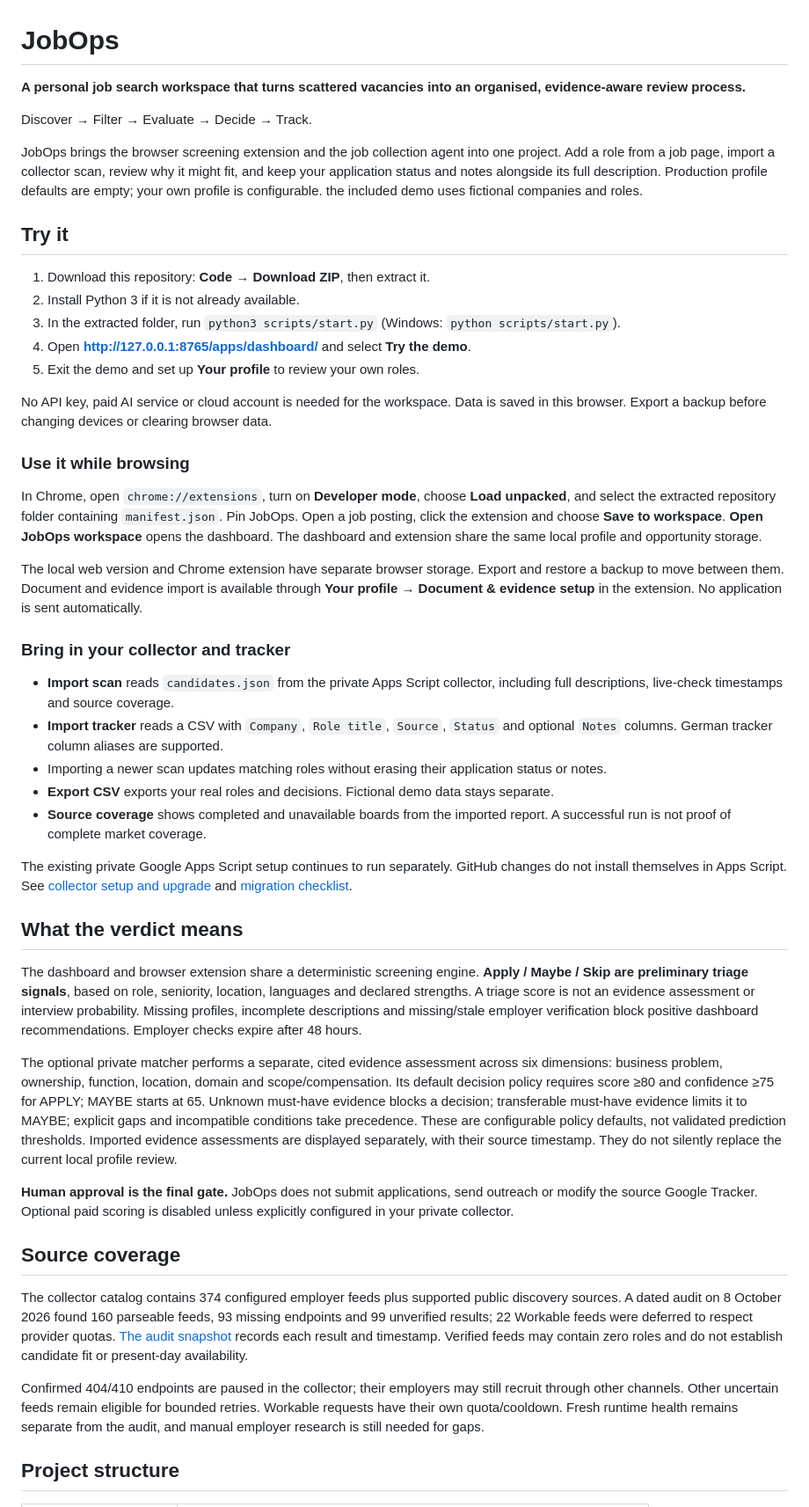
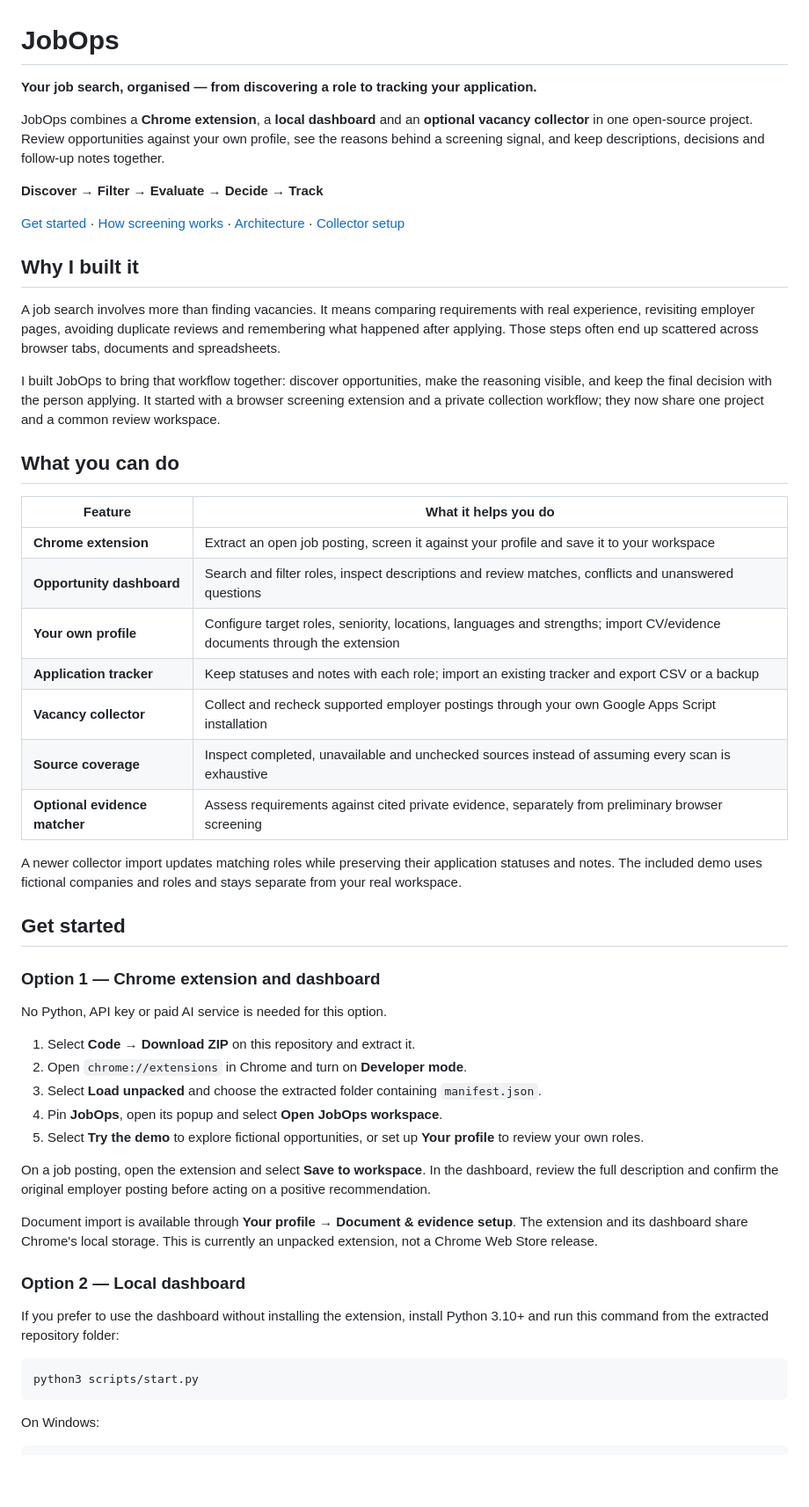
Before and after one commit to annamariadirella-coder/apply-maybe-skip, a Markdown page: README.md, the part around one of its changes. Shown at 88% size. Drawn GitHub-style; blank space fills up the shorter version.

Commit message:
Rewrite README for public JobOps users and contributors

````diff
--- a/README.md
+++ b/README.md
@@ -1,50 +1,56 @@
 # JobOps
 
-**A personal job search workspace that turns scattered vacancies into an organised, evidence-aware review process.**
+**Your job search, organised — from discovering a role to tracking your application.**
 
-Discover → Filter → Evaluate → Decide → Track.
+JobOps combines a **Chrome extension**, a **local dashboard** and an **optional vacancy collector** in one open-source project. Review opportunities against your own profile, see the reasons behind a screening signal, and keep descriptions, decisions and follow-up notes together.
 
-JobOps brings the browser screening extension and the job collection agent into one project. Add a role from a job page, import a collector scan, review why it might fit, and keep your application status and notes alongside its full description. Production profile defaults are empty; your own profile is configurable. the included demo uses fictional companies and roles.
+**Discover → Filter → Evaluate → Decide → Track**
 
-## Try it
+[Get started](#get-started) · [How screening works](#how-screening-works) · [Architecture](docs/architecture.md) · [Collector setup](services/collector/README.md)
 
-1. Download this repository: **Code → Download ZIP**, then extract it.
-2. Install Python 3 if it is not already available.
-3. In the extracted folder, run `python3 scripts/start.py` (Windows: `python scripts/start.py`).
-4. Open **http://127.0.0.1:8765/apps/dashboard/** and select **Try the demo**.
-5. Exit the demo and set up **Your profile** to review your own roles.
+## Why I built it
 
-No API key, paid AI service or cloud account is needed for the workspace. Data is saved in this browser. Export a backup before changing devices or clearing browser data.
+A job search involves more than finding vacancies. It means comparing requirements with real experience, revisiting employer pages, avoiding duplicate reviews and remembering what happened after applying. Those steps often end up scattered across browser tabs, documents and spreadsheets.
 
-### Use it while browsing
+I built JobOps to bring that workflow together: discover opportunities, make the reasoning visible, and keep the final decision with the person applying. It started with a browser screening extension and a private collection workflow; they now share one project and a common review workspace.
 
-In Chrome, open `chrome://extensions`, turn on **Developer mode**, choose **Load unpacked**, and select the extracted repository folder containing `manifest.json`. Pin JobOps. Open a job posting, click the extension and choose **Save to workspace**. **Open JobOps workspace** opens the dashboard. The dashboard and extension share the same local profile and opportunity storage.
+## What you can do
 
-The local web version and Chrome extension have separate browser storage. Export and restore a backup to move between them. Document and evidence import is available through **Your profile → Document & evidence setup** in the extension. No application is sent automatically.
+| Feature | What it helps you do |
+| --- | --- |
+| **Chrome extension** | Extract an open job posting, screen it against your profile and save it to your workspace |
+| **Opportunity dashboard** | Search and filter roles, inspect descriptions and review matches, conflicts and unanswered questions |
+| **Your own profile** | Configure target roles, seniority, locations, languages and strengths; import CV/evidence documents through the extension |
+| **Application tracker** | Keep statuses and notes with each role; import an existing tracker and export CSV or a backup |
+| **Vacancy collector** | Collect and recheck supported employer postings through your own Google Apps Script installation |
+| **Source coverage** | Inspect completed, unavailable and unchecked sources instead of assuming every scan is exhaustive |
+| **Optional evidence matcher** | Assess requirements against cited private evidence, separately from preliminary browser screening |
 
-### Bring in your collector and tracker
+A newer collector import updates matching roles while preserving their application statuses and notes. The included demo uses fictional companies and roles and stays separate from your real workspace.
 
-- **Import scan** reads `candidates.json` from the private Apps Script collector, including full descriptions, live-check timestamps and source coverage.
-- **Import tracker** reads a CSV with `Company`, `Role title`, `Source`, `Status` and optional `Notes` columns. German tracker column aliases are supported.
-- Importing a newer scan updates matching roles without erasing their application status or notes.
-- **Export CSV** exports your real roles and decisions. Fictional demo data stays separate.
-- **Source coverage** shows completed and unavailable boards from the imported report. A successful run is not proof of complete market coverage.
+## Get started
 
-The existing private Google Apps Script setup continues to run separately. GitHub changes do not install themselves in Apps Script. See [collector setup and upgrade](services/collector/README.md) and [migration checklist](docs/migration.md).
+### Option 1 — Chrome extension and dashboard
 
-## What the verdict means
+No Python, API key or paid AI service is needed for this option.
 
-The dashboard and browser extension share a deterministic screening engine. **Apply / Maybe / Skip are preliminary triage signals**, based on role, seniority, location, languages and declared strengths. A triage score is not an evidence assessment or interview probability. Missing profiles, incomplete descriptions and missing/stale employer verification block positive dashboard recommendations. Employer checks expire after 48 hours.
+1. Select **Code → Download ZIP** on this repository and extract it.
+2. Open `chrome://extensions` in Chrome and turn on **Developer mode**.
+3. Select **Load unpacked** and choose the extracted folder containing `manifest.json`.
+4. Pin **JobOps**, open its popup and select **Open JobOps workspace**.
+5. Select **Try the demo** to explore fictional opportunities, or set up **Your profile** to review your own roles.
 
-The optional private matcher performs a separate, cited evidence assessment across six dimensions: business problem, ownership, function, location, domain and scope/compensation. Its default decision policy requires score ≥80 and confidence ≥75 for APPLY; MAYBE starts at 65. Unknown must-have evidence blocks a decision; transferable must-have evidence limits it to MAYBE; explicit gaps and incompatible conditions take precedence. These are configurable policy defaults, not validated prediction thresholds. Imported evidence assessments are displayed separately, with their source timestamp. They do not silently replace the current local profile review.
+On a job posting, open the extension and select **Save to workspace**. In the dashboard, review the full description and confirm the original employer posting before acting on a positive recommendation.
 
-**Human approval is the final gate.** JobOps does not submit applications, send outreach or modify the source Google Tracker. Optional paid scoring is disabled unless explicitly configured in your private collector.
+Document import is available through **Your profile → Document & evidence setup**. The extension and its dashboard share Chrome's local storage. This is currently an unpacked extension, not a Chrome Web Store release.
 
-## Source coverage
+### Option 2 — Local dashboard
 
-The collector catalog contains 374 configured employer feeds plus supported public discovery sources. A dated audit on 8 October 2026 found 160 parseable feeds, 93 missing endpoints and 99 unverified results; 22 Workable feeds were deferred to respect provider quotas. [The audit snapshot](services/collector/board-audit.json) records each result and timestamp. Verified feeds may contain zero roles and do not establish candidate fit or present-day availability.
+If you prefer to use the dashboard without installing the extension, install Python 3.10+ and run this command from the extracted repository folder:
 
-Confirmed 404/410 endpoints are paused in the collector; their employers may still recruit through other channels. Other uncertain feeds remain eligible for bounded retries. Workable requests have their own quota/cooldown. Fresh runtime health remains separate from the audit, and manual employer research is still needed for gaps.
+```bash
+python3 scripts/start.py
+```
 
-## Project structure
+On Windows:
 
````
Also changed, not shown: other parts of README.md (+69 -13 lines).
